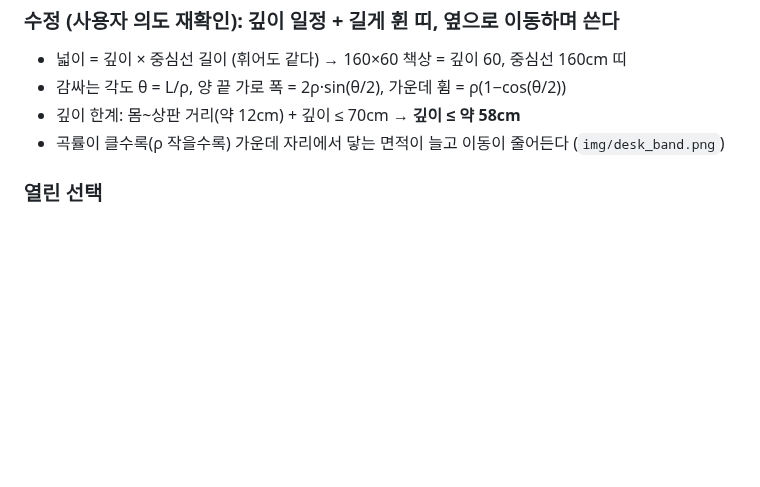
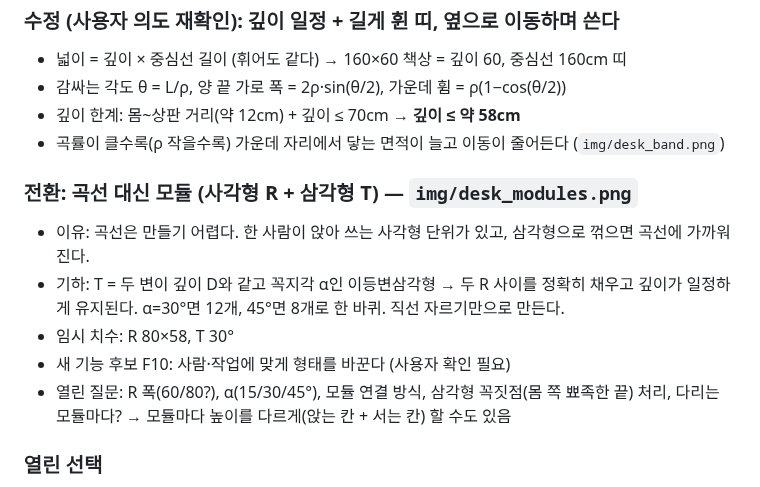
Before and after one commit to telos22/design-, a Markdown page: concepts/desk.md, the part around the change. Drawn GitHub-style; blank space fills up the shorter version.

Commit message:
Desk: explore rectangle + triangle module system
Co-Authored-By: Claude Opus 5.5 <noreply@anthropic.com>
Claude-Session: https://claude.ai/code/session_017UabaV3ogSp8BaWd5fqxZm

```diff
--- a/concepts/desk.md
+++ b/concepts/desk.md
@@ -46,6 +46,15 @@ _상태: 2단계 표현 논의 중 · 2026-10-07_
 - 깊이 한계: 몸~상판 거리(약 12cm) + 깊이 ≤ 70cm → **깊이 ≤ 약 58cm**
 - 곡률이 클수록(ρ 작을수록) 가운데 자리에서 닿는 면적이 늘고 이동이 줄어든다 (`img/desk_band.png`)
 
+### 전환: 곡선 대신 모듈 (사각형 R + 삼각형 T) — `img/desk_modules.png`
+- 이유: 곡선은 만들기 어렵다. 한 사람이 앉아 쓰는 사각형 단위가 있고, 삼각형으로 꺾으면 곡선에 가까워진다.
+- 기하: T = 두 변이 깊이 D와 같고 꼭지각 α인 이등변삼각형 → 두 R 사이를 정확히 채우고 깊이가 일정하게 유지된다.
+  α=30°면 12개, 45°면 8개로 한 바퀴. 직선 자르기만으로 만든다.
+- 임시 치수: R 80×58, T 30°
+- 새 기능 후보 F10: 사람·작업에 맞게 형태를 바꾼다 (사용자 확인 필요)
+- 열린 질문: R 폭(60/80?), α(15/30/45°), 모듈 연결 방식, 삼각형 꼭짓점(몸 쪽 뾰족한 끝) 처리,
+  다리는 모듈마다? → 모듈마다 높이를 다르게(앉는 칸 + 서는 칸) 할 수도 있음
+
 ### 열린 선택
 - **B. 높이 조절**: B1 전동 연속 / B2 가스 스프링(손잡이) / B3 단계식 핀
 - **C. 다리 배치**: C1 양 끝 2개 / C2 뒤쪽 중앙 기둥 1개 / C3 곡선을 따라 3개
```
Also changed, not shown: concepts/img/desk_modules.png (added), 1 other file.
